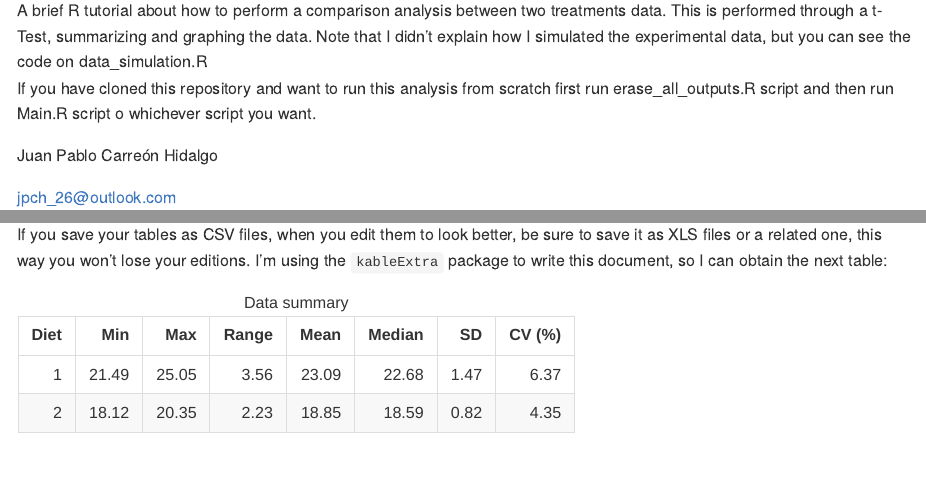
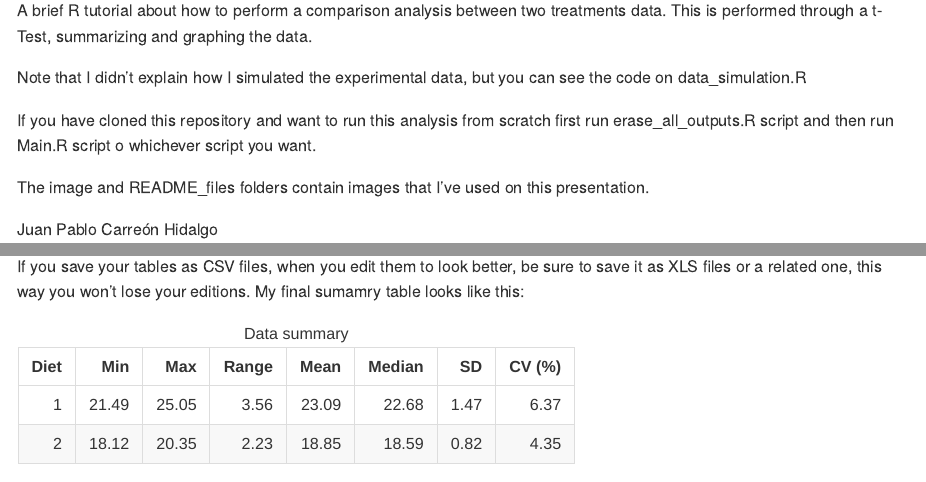
Before and after one commit to jpch26/Two-Treatments-Comparison, an R Markdown document (presentation_github.Rmd): the page in a window 1100 px wide, from 110 px down, and a second part further down, joined at a grey line. Rendered offline with R 4.5, knitr and Pandoc, with nearby package versions.

Commit message:
Corrections on README files

````diff
--- a/presentation_github.Rmd
+++ b/presentation_github.Rmd
@@ -5,10 +5,15 @@ always_allow_html: true
 ---
 
 A brief R tutorial about how to perform a comparison analysis between two
-treatments data. This is performed through a t-Test, summarizing and graphing the data. Note that I didn't explain how I simulated the experimental data, but you can see the code on data_simulation.R
+treatments data. This is performed through a t-Test, summarizing and graphing the data.
+
+Note that I didn't explain how I simulated the experimental data, but you can see the code on data_simulation.R
+
 If you have cloned this repository and want to run this analysis from scratch
 first run erase_all_outputs.R script and then run Main.R script o whichever script
 you want.
+
+The image and README_files folders contain images that I've used on this presentation.
 
 Juan Pablo Carreón Hidalgo
 
@@ -145,7 +150,7 @@ source("analysis/data_summary.R")
 
 I performed this analysis following the same pattern: import your data > make your analysis > save your results. You can skip the first step if you are working on the same session. Personally, I prefer to work on a "modular way" (one script for each analysis), thus I can reproduce or edit an analysis without depending on another one.
 
-If you save your tables as CSV files, when you edit them to look better, be sure to save it as XLS files or a related one, this way you won't lose your editions. I'm using the `kableExtra` package to write this document, so I can obtain the next table:
+If you save your tables as CSV files, when you edit them to look better, be sure to save it as XLS files or a related one, this way you won't lose your editions. My final sumamry table looks like this:
 
 ```{r summay output, echo=FALSE}
 sum_table %>%
````
Also changed, not shown: README.md, presentation_github.Rmd (2 more changed lines).
